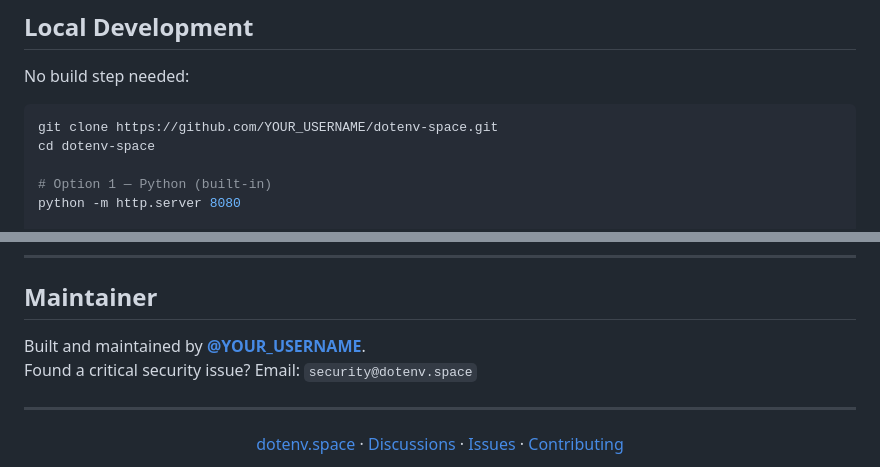
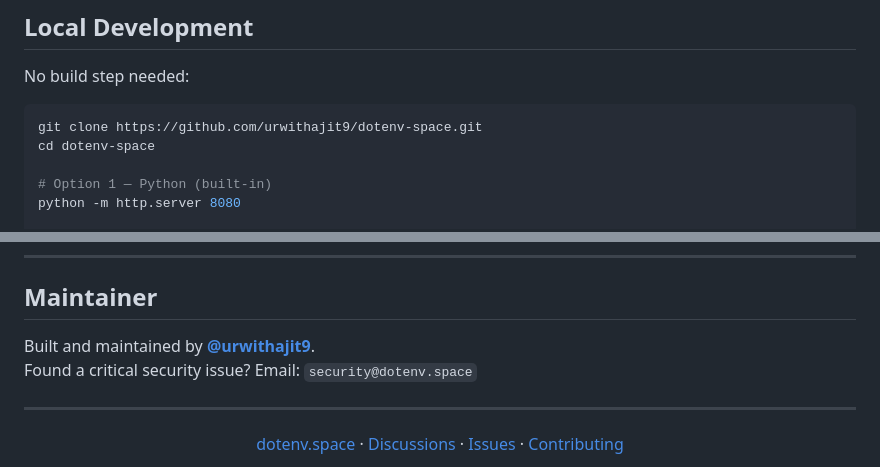
Before and after one commit to urwithajit9/dotenv-space, a Markdown page: README.md, 2 parts joined by grey strips. GitHub-like rendering.

Commit message:
Update README.md
username updated

````diff
--- a/README.md
+++ b/README.md
@@ -70,7 +70,7 @@ Quick summary:
 No build step needed:
 
 ```bash
-git clone https://github.com/YOUR_USERNAME/dotenv-space.git
+git clone https://github.com/urwithajit9/dotenv-space.git
 cd dotenv-space
 
 # Option 1 — Python (built-in)
@@ -122,7 +122,7 @@ MIT — use it, fork it, share it. If you build something with it, a link back i
 
 ## Maintainer
 
-Built and maintained by **[@YOUR_USERNAME](https://github.com/YOUR_USERNAME)**.
+Built and maintained by **[@urwithajit9](https://github.com/urwithajit9)**.
 Found a critical security issue? Email: `security@dotenv.space`
 
 ---
````
